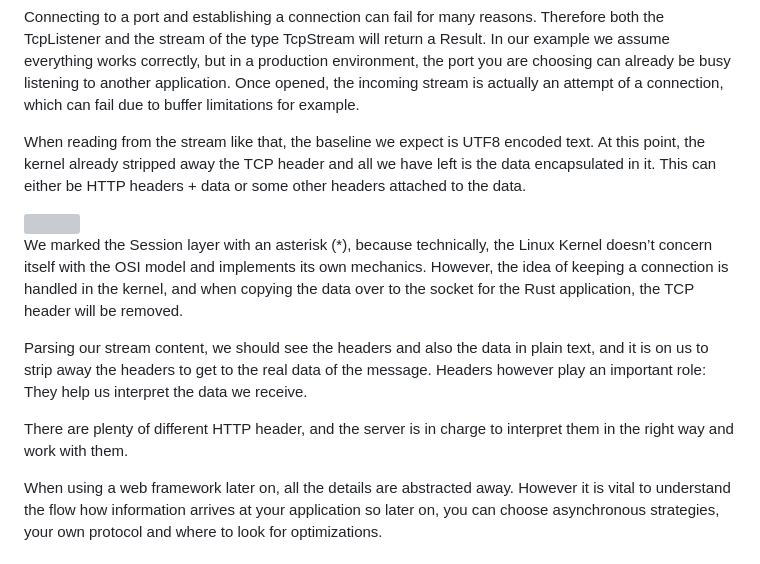
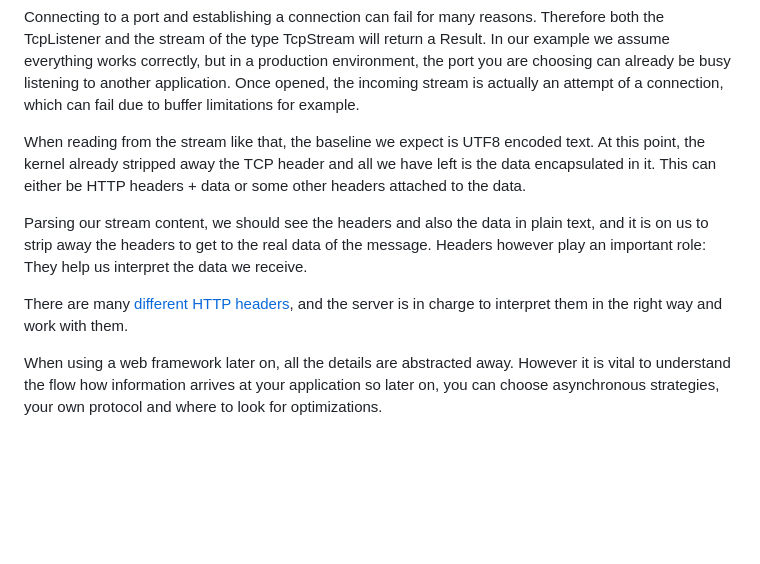
Before and after one commit to gruberb/bastiangruber.ca, a Markdown page: src/posts/2024-06-16-tour-http-rust.md, the part around the change. Drawn GitHub-style; blank space fills up the shorter version; grey boxes are pictures that could not be loaded.

Commit message:
fix: adjust text, remove image

```diff
--- a/src/posts/2024-06-16-tour-http-rust.md
+++ b/src/posts/2024-06-16-tour-http-rust.md
@@ -145,13 +145,9 @@ This is a step in the right direction. But why don’t we see any data or HTTP h
 
 When reading from the stream like that, the baseline we expect is UTF8 encoded text. At this point, the kernel already stripped away the TCP header and all we have left is the data encapsulated in it. This can either be HTTP headers + data or some other headers attached to the data.
 
-<img src="https://recv.online/share/message.png" />
-
-We marked the Session layer with an asterisk (*), because technically, the Linux Kernel doesn’t concern itself with the OSI model and implements its own mechanics. However, the idea of keeping a connection is handled in the kernel, and when copying the data over to the socket for the Rust application, the TCP header will be removed.
-
 Parsing our stream content, we should see the headers and also the data in plain text, and it is on us to strip away the headers to get to the real data of the message. Headers however play an important role: They help us interpret the data we receive.
 
-There are plenty of different HTTP header, and the server is in charge to interpret them in the right way and work with them.
+There are many [different HTTP headers](https://developer.mozilla.org/en-US/docs/Web/HTTP/Headers), and the server is in charge to interpret them in the right way and work with them.
 
 When using a web framework later on, all the details are abstracted away. However it is vital to understand the flow how information arrives at your application so later on, you can choose asynchronous strategies, your own protocol and where to look for optimizations.
 
```
